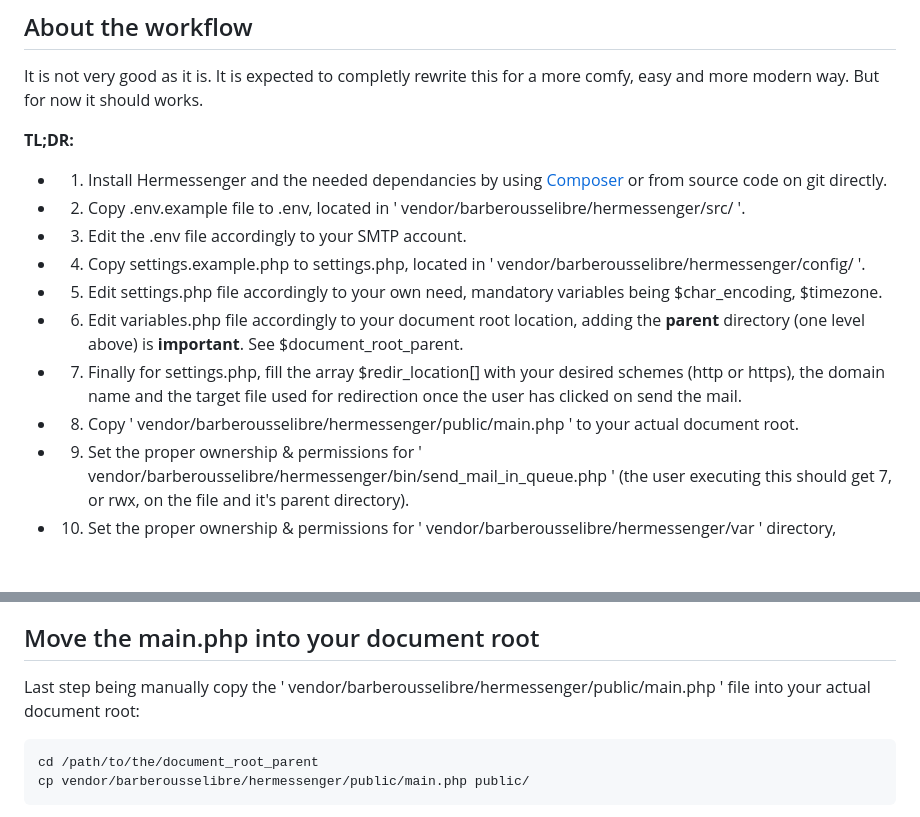
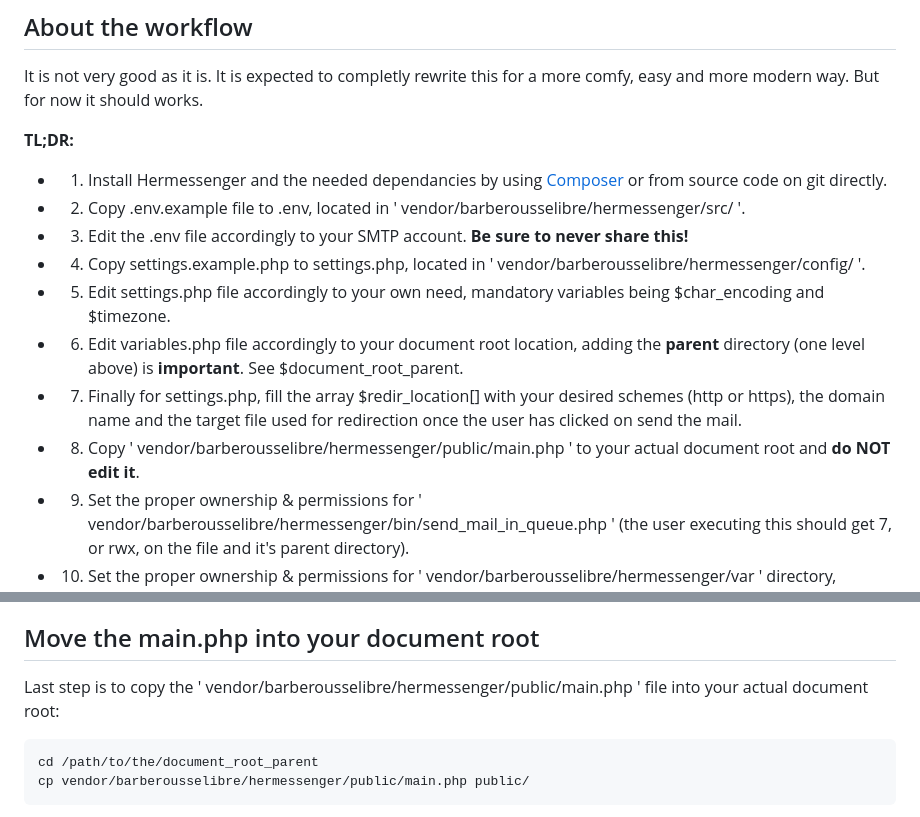
Before and after one commit to BarbeRousseLibre/hermessenger, a Markdown page: docs/HOW-TO-USE-IT.md, 2 parts joined by grey strips. GitHub-like rendering; blank space fills up the shorter version.

````diff
--- a/docs/HOW-TO-USE-IT.md
+++ b/docs/HOW-TO-USE-IT.md
@@ -7,12 +7,12 @@ It is not very good as it is. It is expected to completly rewrite this for a mor
 __TL;DR:__
 - 1. Install Hermessenger and the needed dependancies by using [Composer](https://getcomposer.org/) or from source code on git directly.
 - 2. Copy .env.example file to .env, located in ' vendor/barberousselibre/hermessenger/src/ '.
-- 3. Edit the .env file accordingly to your SMTP account.
+- 3. Edit the .env file accordingly to your SMTP account. **Be sure to never share this!**
 - 4. Copy settings.example.php to settings.php, located in ' vendor/barberousselibre/hermessenger/config/ '.
-- 5. Edit settings.php file accordingly to your own need, mandatory variables being $char_encoding, $timezone.
+- 5. Edit settings.php file accordingly to your own need, mandatory variables being $char_encoding and $timezone.
 - 6. Edit variables.php file accordingly to your document root location, adding the **parent** directory (one level above) is __important__. See $document_root_parent.
 - 7. Finally for settings.php, fill the array $redir_location[] with your desired schemes (http or https), the domain name and the target file used for redirection once the user has clicked on send the mail.
-- 8. Copy ' vendor/barberousselibre/hermessenger/public/main.php ' to your actual document root.
+- 8. Copy ' vendor/barberousselibre/hermessenger/public/main.php ' to your actual document root and **do NOT edit it**.
 - 9. Set the proper ownership & permissions for ' vendor/barberousselibre/hermessenger/bin/send_mail_in_queue.php ' (the user executing this should get 7, or rwx, on the file and it's parent directory).
 - 10. Set the proper ownership & permissions for ' vendor/barberousselibre/hermessenger/var ' directory, allowing web server user and / or group reading, writing and execution.
 
@@ -75,7 +75,7 @@ $redir_location = ["scheme"             => "",
 
 ## Move the main.php into your document root
 
-Last step being manually copy the ' vendor/barberousselibre/hermessenger/public/main.php ' file into your actual document root:
+Last step is to copy the ' vendor/barberousselibre/hermessenger/public/main.php ' file into your actual document root:
 ```
 cd /path/to/the/document_root_parent
 cp vendor/barberousselibre/hermessenger/public/main.php public/
````
